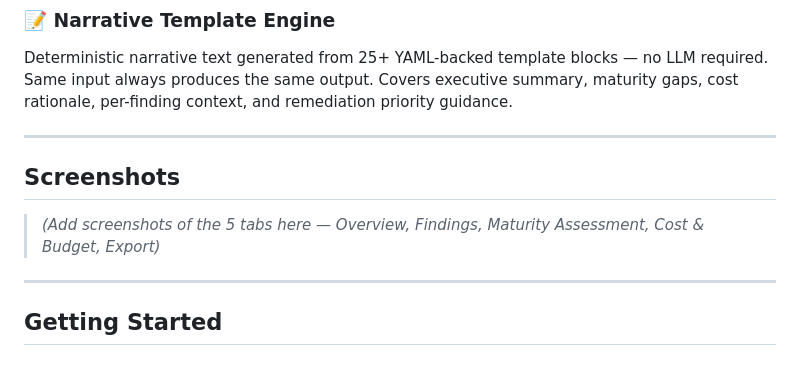
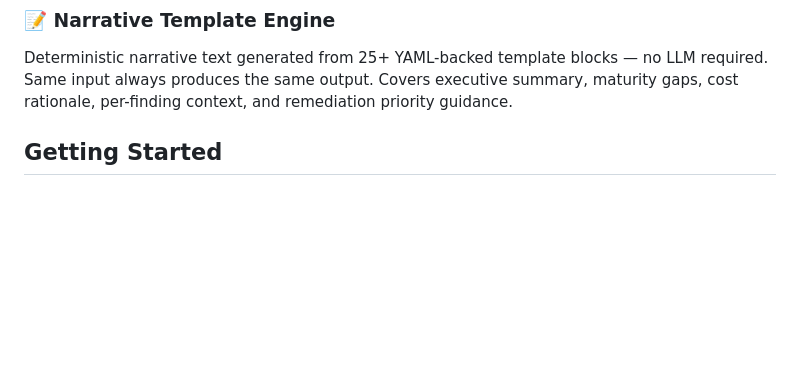
Before and after one commit to adityaa206/redflag, a Markdown page: README.md, the part around the change. GitHub-like rendering; blank space fills up the shorter version.

Commit message:
Remove screenshots section from README
Removed the screenshots section from the README.

```diff
--- a/README.md
+++ b/README.md
@@ -80,13 +80,7 @@ Deterministic narrative text generated from 25+ YAML-backed template blocks —
 Same input always produces the same output. Covers executive summary, maturity gaps, cost rationale,
 per-finding context, and remediation priority guidance.
 
----
 
-## Screenshots
-
-> *(Add screenshots of the 5 tabs here — Overview, Findings, Maturity Assessment, Cost & Budget, Export)*
-
----
 
 ## Getting Started
 
```
